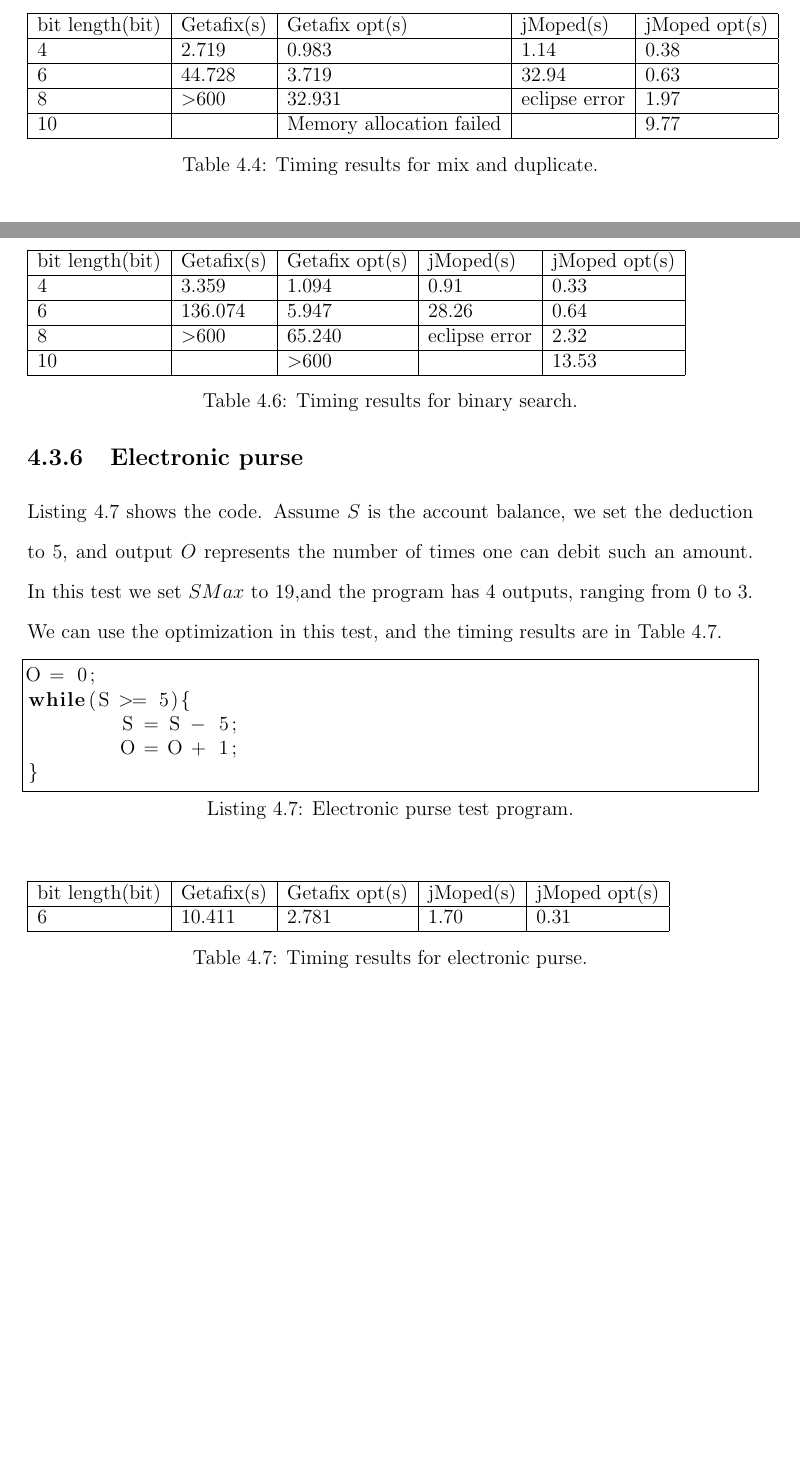
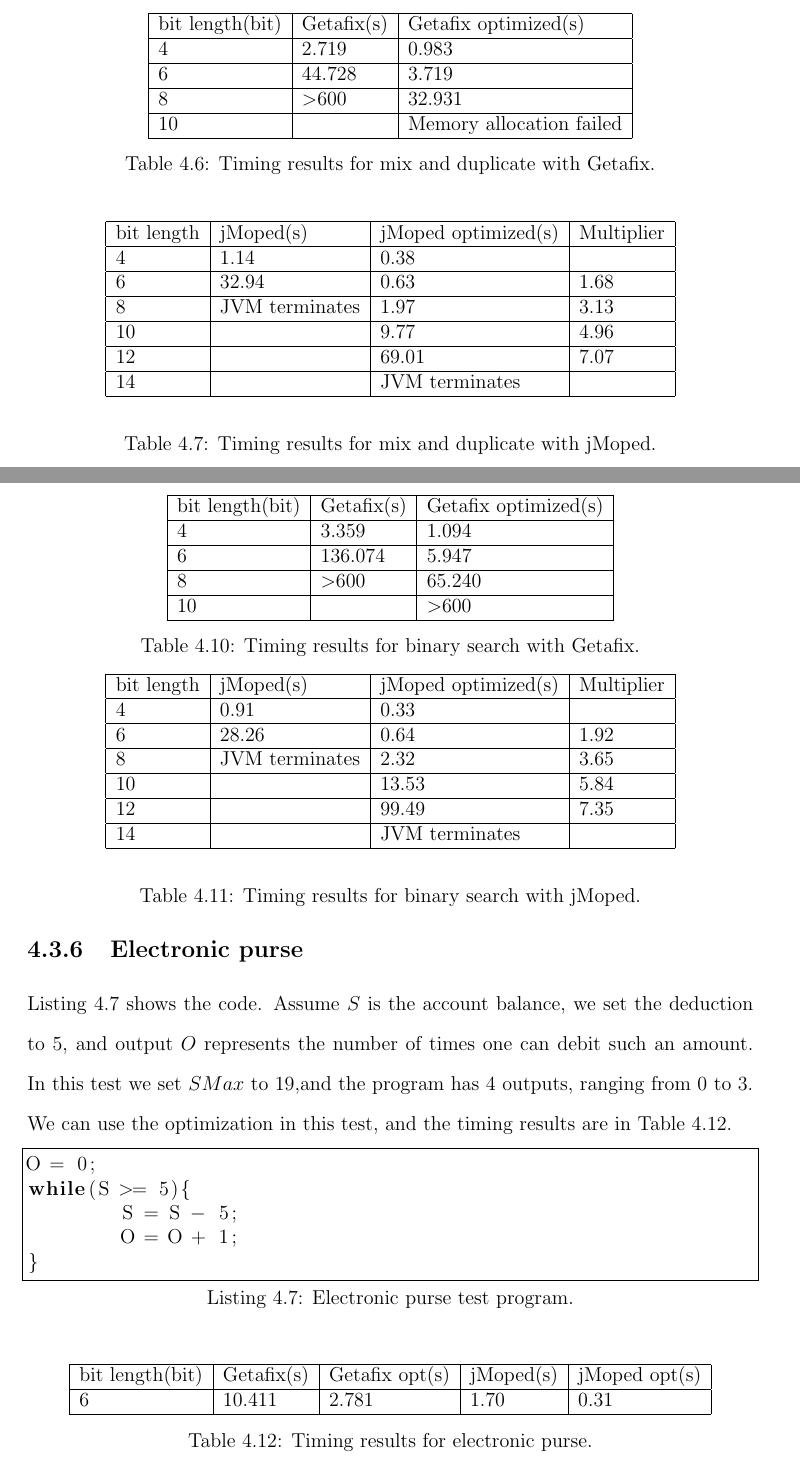
Before and after one commit to chenjiia/Thesis, a LaTeX thesis (thesie_latex/ThesisMaster.tex, which reads thesie_latex/Chapter_04.tex): two parts of pages 34 and 36 of 44 before the commit and two parts of pages 36 and 38 of 46 after it, joined at a grey line, cut so that both start at the same text, the shorter picture padded with empty space. The pictures show the PDF file thesie_latex/ThesisMaster.pdf that the author committed with the source.

Commit message:
CH4 add results for jmoped opt and change format

```diff
--- a/thesie_latex/Chapter_04.tex
+++ b/thesie_latex/Chapter_04.tex
@@ -114,24 +114,33 @@ For Getafix, we time the entire process from converter to Mucke using the time c
 Listing \ref{lst:sanity} shows the code we use. In this test, $O$ remains constant unless $S$ is within a certain range. The program has 16 different outputs, ranging from $4$ to $19$. We can use the optimization in this test, and the timing results are in Table \ref{tbl:sanity}.
 
 \lstset{language=C}
-\begin{lstlisting}[float=h, caption={Sanity check test program.},label=lst:sanity]
+\begin{lstlisting}[float=!h, caption={Sanity check test program.},label=lst:sanity]
 var base = 4;
 if(S < 16){O = base+ S;}
 else{O = base;}
 \end{lstlisting}
 
-\begin{table}[htbp]
-\begin{tabular}{|l|l|l|l|l|}
+\begin{table}[!h]
+\centering
+\begin{tabular}{|l|l|l|}
 \hline
-bit length(bit) & Getafix(s) & Getafix optimized(s) & jMoped(s) & jMoped optimized(s) \\ \hline
-6 & 41.264 & {} & 9.32 & {} \\ \hline
-7 & 235.640 & 3.378 & {62.08} & 0.53 \\ \hline
-8 & \textgreater 600 & 6.448 & {326.12} & 0.88 \\ \hline
-9 &  & 13.491 &  & 1.69 \\ \hline
-10 &  & 27.479 &  & 3.05 \\ \hline
+bit length(bit) & Getafix(s) & Getafix optimized(s)  \\ \hline
+6 & 41.264 & {}  \\ \hline
+7 & 235.640 & 3.378  \\ \hline
+8 & \textgreater 600 & 6.448 \\ \hline
+9 &  & 13.491\\ \hline
+10 &  & 27.479 \\ \hline
 \end{tabular}
-\caption{Timing results for sanity check.}
-\label{tbl:sanity}
+\caption{Timing results for sanity check with Getafix.}
+\label{tbl:sanityG}
 \end{table}
 
-\subsection{Implict flow}
+\begin{table}[!h]
+\centering
+\begin{tabular}{|l|l|l|l|}
+\hline
+bit length(bit) & jMoped(s) & jMoped optimized(s) & Multiplier \\ \hline
+6 & 9.32 &  &  \\ \hline
+7 & 62.07 & 0.53 &  \\ \hline
+8 & 326.12 & 0.88 & 1.65 \\ \hline
+9 &  & 1.69 & 1.93 \\ \hline
@@ -137,0 +154,4 @@ bit length(bit) & Getafix(s) & Getafix optimized(s) & jMoped(s) & jMoped optimiz
+\end{tabular}
+\caption{Timing results for sanity check with jMoped.}
+\label{tbl:sanityJ}
+\end{table}
@@ -150,16 +172,27 @@ else{if(S == 1){O = 1;}
 }	}	}	} 	} }
 \end{lstlisting}
 
-\begin{table}[htbp]
+\begin{table}[!h]
+\centering
 \begin{tabular}{|l|l|l|l|l|}
 \hline
-{bit length(bit)} & Getafix(s) & {Getafix opt(s)} & jMoped(s) & {jMoped opt(s)} \\ \hline
-6 & {58.834} & {} & {11.87} & {} \\ \hline
-7 & {289.919} & 8.264 & {63.56} & 0.58 \\ \hline
-8 & \textgreater 600 & 22.644 & {325.76} & 0.97 \\ \hline
-9 &  & 61.464 &  & 1.86 \\ \hline
-10 &  & 182.130 &  & 3.57 \\ \hline
+{bit length(bit)} & Getafix(s) & {Getafix optimized(s)}  \\ \hline
+6 & {58.834} & {}  \\ \hline
+7 & {289.919} & 8.264  \\ \hline
+8 & \textgreater 600 & 22.644  \\ \hline
+9 &  & 61.464  \\ \hline
+10 &  & 182.130 \\ \hline
 \end{tabular}
-\caption{Timing results for implicit flow.}
-\label{tbl:implicit}
+\caption{Timing results for implicit flow with Getafix.}
+\label{tbl:implicitG}
 \end{table}
+
+\begin{table}[!h]
+\begin{center}
+\begin{tabular}{|l|l|l|l|}
+\hline
+bit length(bit) & jMoped(s) & jMoped optimized(s) & Multiplier \\ \hline
+6 & 11.87 &  &  \\ \hline
+7 & 63.56 & 0.58 &  \\ \hline
+8 & 325.76 & 0.97 & 1.68 \\ \hline
+9 &  & 1.86 & 1.93 \\ \hline
@@ -166,18 +206,22 @@ else{if(S == 1){O = 1;}
+\end{tabular}
+\end{center}
+\caption{Timing results for implicit flow with jMoped.}
+\label{tbl:implicitJ}
+\end{table}
+
 
 \subsection{Mix and duplicate}
 Listing \ref{lst:mix} shows the code. This test first calculates the XOR value of the two halves of $S$ (mix) and second duplicates this XOR value twice in $O$ (duplicate). The output count depends on the bit length, and at $8$ bits, it has $2^{4} = 16$ different outputs. We can use the optimization in this test, and the timing results are in Table \ref{tbl:mix}.
 
 \lstset{language=C}
-\begin{lstlisting}[float=h, caption={Mix and duplicate test program at 8 bits.},label=lst:mix]
+\begin{lstlisting}[float=!h, caption={Mix and duplicate test program at 8 bits.},label=lst:mix]
 O = ((S >> 4) ^ S) & 15;
 O = O | O << 4;
 \end{lstlisting}
 
-\begin{table}[htbp]
+\begin{table}[!h]
+\centering
 \begin{tabular}{|l|l|l|l|l|}
 \hline
-{bit length(bit)} & Getafix(s) & {Getafix opt(s)} & jMoped(s) & {jMoped opt(s)} \\ \hline
-4 & {2.719} & 0.983 & {1.14} & 0.38 \\ \hline
-6 & {44.728} & 3.719 & {32.94} & 0.63 \\ \hline
-8 & \textgreater 600 & 32.931 & eclipse error & 1.97 \\ \hline
-10 &  & {Memory allocation failed} &  & 9.77 \\ \hline
+{bit length(bit)} & Getafix(s) & {Getafix optimized(s)} \\ \hline
+4 & {2.719} & 0.983  \\ \hline
@@ -184,25 +231,51 @@ O = O | O << 4;
 \end{tabular}
-\caption{Timing results for mix and duplicate.}
-\label{tbl:mix}
+\caption{Timing results for mix and duplicate with Getafix.}
+\label{tbl:mixG}
 \end{table}
+
+\begin{table}[!h]
+\begin{center}
+\begin{tabular}{|l|l|l|l|}
+\hline
+bit length & jMoped(s) & jMoped optimized(s) & Multiplier \\ \hline
+4 & 1.14 & 0.38 &  \\ \hline
+6 & 32.94 & 0.63 & 1.68 \\ \hline
+8 & JVM terminates & 1.97 & 3.13 \\ \hline
+10 &  & 9.77 & 4.96 \\ \hline
+12 &  & 69.01 & 7.07 \\ \hline
+14 &  & JVM terminates &  \\ \hline
+\end{tabular}
+\end{center}
+\caption{Timing results for mix and duplicate with jMoped.}
+\label{tbl:mixJ}
+\end{table}
+
 
 \subsection{Masked copy}
 Listing \ref{lst:masked} shows the code. In this test, $O$ is $S$ with its lower half set to $0$, or ``masked'' out. The output count depends on the bit length, and at $8$ bits, it has $2^{4} = 16$ different outputs. We can use the optimization in this test, and the timing results are in Table \ref{tbl:masked}.
 
 \lstset{language=C}
-\begin{lstlisting}[float=h, caption={Masked copy test program at 8 bits.},label=lst:masked]
+\begin{lstlisting}[float=!h, caption={Masked copy test program at 8 bits.},label=lst:masked]
 O = S & 240;
 \end{lstlisting}
 
-\begin{table}[htbp]
+\begin{table}[!h]
+\centering
 \begin{tabular}{|l|l|l|l|l|}
 \hline
-{bit length(bit)} & Getafix(s) & {Getafix opt(s)} & jMoped(s) & {jMoped opt(s)} \\ \hline
-4 & 1.728 & 0.752 & 0.61 & 0.23 \\ \hline
-6 & 38.244 & 1.386 & 10.29 & 0.35 \\ \hline
-8 & \textgreater 600 & 5.254 & 320.87 & 0.81 \\ \hline
-10 &  & 39.136 &  & 2.45 \\ \hline
+{bit length(bit)} & Getafix(s) & {Getafix optimized(s)}\\ \hline
+4 & 1.728 & 0.752  \\ \hline
+6 & 38.244 & 1.386 \\ \hline
+8 & \textgreater 600 & 5.254  \\ \hline
+10 &  & 39.136  \\ \hline
 \end{tabular}
-\caption{Timing results for masked copy.}
-\label{tbl:masked}
+\caption{Timing results for masked copy with Getafix.}
+\label{tbl:maskedG}
 \end{table}
+
+\begin{table}[!h]
+\begin{center}
+\begin{tabular}{|l|l|l|l|}
+\hline
+bit length & jMoped(s) & jMoped optimized(s) & Multiplier \\ \hline
+4 & 0.61 & 0.23 &  \\ \hline
@@ -209,33 +288,57 @@ O = S & 240;
+\end{tabular}
+\end{center}
+\caption{Timing results for masked copy with jMoped.}
+\label{tbl:maskedJ}
+\end{table}
+
 
 \subsection{Binary search}
 Listing \ref{lst:bin} shows the code. This test leaks the upper half of $S$ to $O$ through binary search. The output count depends on the bit length, and at $8$ bits, it has $2^{4} = 16$ different outputs. We can use the optimization in this test, and the timing results are in Table \ref{tbl:bin}.
 
 \lstset{language=C}
-\begin{lstlisting}[float=h, caption={Binary search test program at 8 bits.},label=lst:bin]
+\begin{lstlisting}[float=!h, caption={Binary search test program at 8 bits.},label=lst:bin]
 if(O + 128 <= S){O = O + 128;}
 if(O + 64 <= S){O = O + 64;}
 if(O + 32 <= S){O = O + 32;}
 if(O + 16 <= S){O = O + 16;}
 \end{lstlisting}
 
-\begin{table}[htbp]
+\begin{table}[!h]
+\centering
 \begin{tabular}{|l|l|l|l|l|}
 \hline
-{bit length(bit)} & Getafix(s) & {Getafix opt(s)} & jMoped(s) & {jMoped opt(s)} \\ \hline
-4 & 3.359 & 1.094 & 0.91 & 0.33 \\ \hline
-6 & 136.074 & 5.947 & 28.26 & 0.64 \\ \hline
-8 & \textgreater 600 & 65.240 & eclipse error & 2.32 \\ \hline
-10 &  & \textgreater 600 &  & 13.53 \\ \hline
+{bit length(bit)} & Getafix(s) & {Getafix optimized(s)}  \\ \hline
+4 & 3.359 & 1.094  \\ \hline
+6 & 136.074 & 5.947  \\ \hline
+8 & \textgreater 600 & 65.240  \\ \hline
+10 &  & \textgreater 600 \\ \hline
 \end{tabular}
-\caption{Timing results for binary search.}
-\label{tbl:bin}
+\caption{Timing results for binary search with Getafix.}
+\label{tbl:binG}
+\end{table}
+
+\begin{table}[!h]
+\begin{center}
+\begin{tabular}{|l|l|l|l|}
+\hline
+bit length & jMoped(s) & jMoped optimized(s) & Multiplier \\ \hline
+4 & 0.91 & 0.33 &  \\ \hline
+6 & 28.26 & 0.64 & 1.92 \\ \hline
+8 & JVM terminates & 2.32 & 3.65 \\ \hline
+10 &  & 13.53 & 5.84 \\ \hline
+12 &  & 99.49 & 7.35 \\ \hline
+14 &  & JVM terminates &  \\ \hline
+\end{tabular}
+\end{center}
+\caption{Timing results for binary search with jMoped.}
+\label{tbl:binJ}
 \end{table}
 
 \subsection{Electronic purse}
 Listing \ref{lst:electronic} shows the code. Assume $S$ is the account balance, we set the deduction to $5$, and output $O$ represents the number of times one can debit such an amount.  In this test we set $SMax$ to $19$,and the program has $4$ outputs, ranging from $0$ to $3$. We can use the optimization in this test, and the timing results are in Table \ref{tbl:electronic}.
 
 \lstset{language=C}
-\begin{lstlisting}[float=h, caption={Electronic purse test program.},label=lst:electronic]
+\begin{lstlisting}[float=!h, caption={Electronic purse test program.},label=lst:electronic]
 O = 0;
 while(S >= 5){
 	S = S - 5;
```
Also changed, not shown: thesie_latex/ThesisMaster.pdf, thesie_latex/Chapter_04.tex (35 more changed lines).
